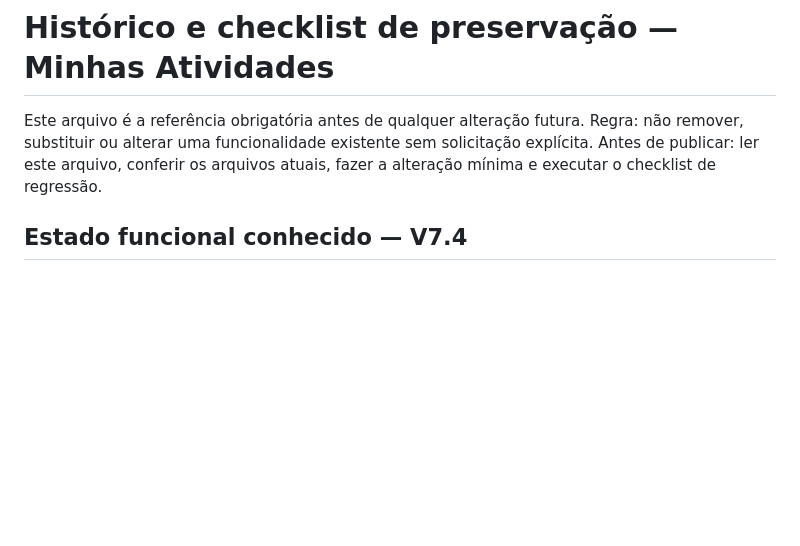
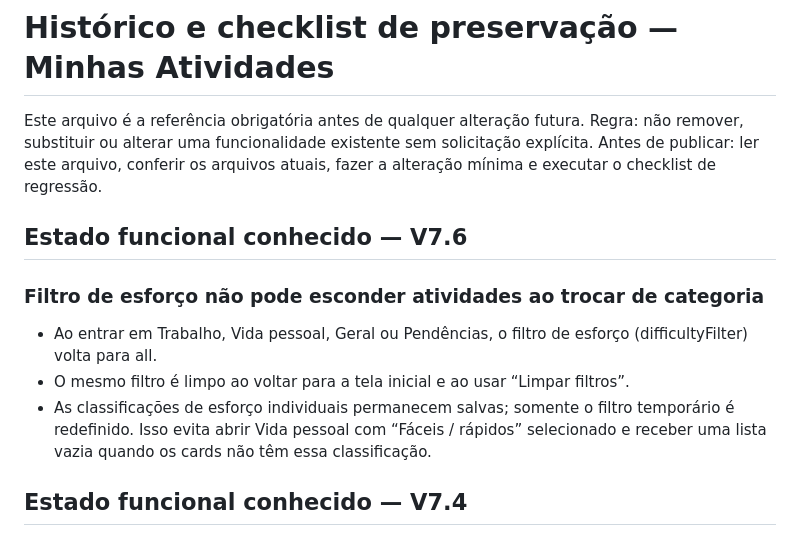
Before and after one commit to jhoncorretor2025-blip/atividades-jhon, a Markdown page: CHANGELOG-PRESERVACAO.md, the part around the change. GitHub-like rendering; blank space fills up the shorter version.

Commit message:
Documenta correção do filtro de esforço

```diff
--- a/CHANGELOG-PRESERVACAO.md
+++ b/CHANGELOG-PRESERVACAO.md
@@ -3,6 +3,13 @@
 Este arquivo é a referência obrigatória antes de qualquer alteração futura.
 Regra: não remover, substituir ou alterar uma funcionalidade existente sem solicitação explícita.
 Antes de publicar: ler este arquivo, conferir os arquivos atuais, fazer a alteração mínima e executar o checklist de regressão.
+
+## Estado funcional conhecido — V7.6
+
+### Filtro de esforço não pode esconder atividades ao trocar de categoria
+- Ao entrar em Trabalho, Vida pessoal, Geral ou Pendências, o filtro de esforço (difficultyFilter) volta para all.
+- O mesmo filtro é limpo ao voltar para a tela inicial e ao usar “Limpar filtros”.
+- As classificações de esforço individuais permanecem salvas; somente o filtro temporário é redefinido. Isso evita abrir Vida pessoal com “Fáceis / rápidos” selecionado e receber uma lista vazia quando os cards não têm essa classificação.
 
 ## Estado funcional conhecido — V7.4
 
```
